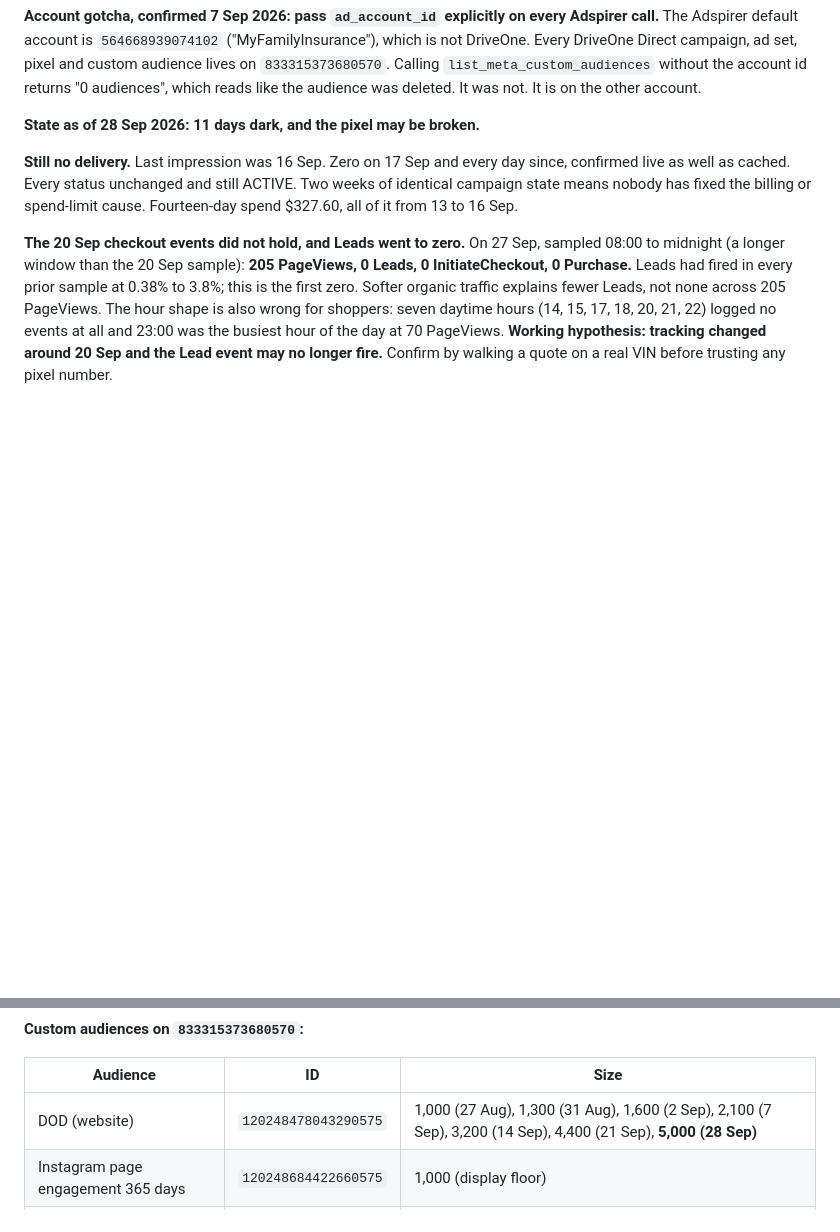
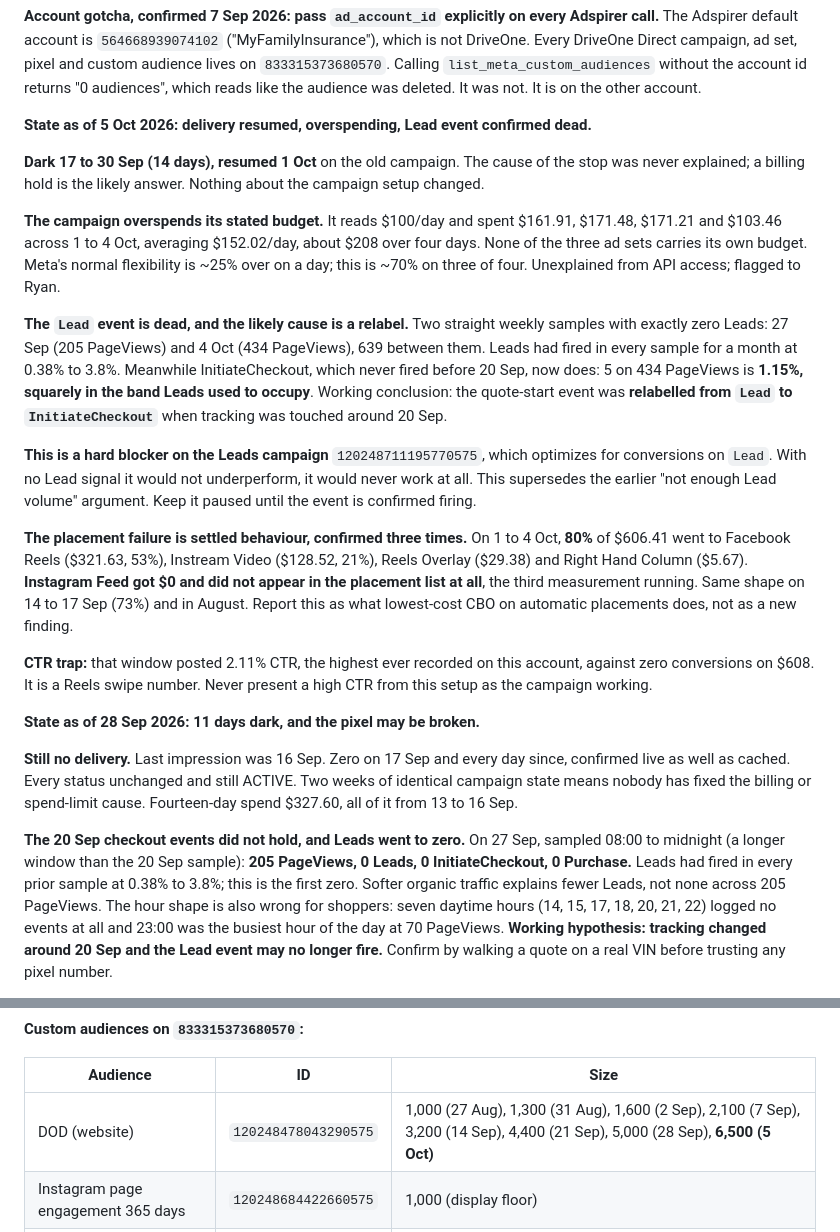
Before and after one commit to insureifyRyan/driveone-design-system, a Markdown page: docs/driveone-direct-meta.SKILL.md, 2 parts joined by grey strips. Drawn GitHub-style; blank space fills up the shorter version.

Commit message:
Record the 5 Oct weekly check: delivery resumed, Lead event dead
Ads came back 1 Oct after 14 days dark, now spending ~$152/day against a
stated $100 budget. Two consecutive samples with zero Leads while
InitiateCheckout fires at the rate Leads used to, which points at a relabel
of the quote-start event and is a hard blocker on the Leads campaign. Also
records the placement split as settled behaviour after a third confirmation,
and the high-CTR trap that comes with it.

Co-Authored-By: Claude Opus 5 <noreply@anthropic.com>
Claude-Session: https://claude.ai/code/session_015BTVTx2Vh39T6NWWcoZaQf

```diff
--- a/docs/driveone-direct-meta.SKILL.md
+++ b/docs/driveone-direct-meta.SKILL.md
@@ -57,6 +57,38 @@ The Adspirer default account is `564668939074102` ("MyFamilyInsurance"), which i
 Every DriveOne Direct campaign, ad set, pixel and custom audience lives on `833315373680570`.
 Calling `list_meta_custom_audiences` without the account id returns "0 audiences", which reads
 like the audience was deleted. It was not. It is on the other account.
+
+**State as of 5 Oct 2026: delivery resumed, overspending, Lead event confirmed dead.**
+
+**Dark 17 to 30 Sep (14 days), resumed 1 Oct** on the old campaign. The cause of the stop was
+never explained; a billing hold is the likely answer. Nothing about the campaign setup changed.
+
+**The campaign overspends its stated budget.** It reads $100/day and spent $161.91, $171.48,
+$171.21 and $103.46 across 1 to 4 Oct, averaging $152.02/day, about $208 over four days. None of
+the three ad sets carries its own budget. Meta's normal flexibility is ~25% over on a day; this is
+~70% on three of four. Unexplained from API access; flagged to Ryan.
+
+**The `Lead` event is dead, and the likely cause is a relabel.** Two straight weekly samples with
+exactly zero Leads: 27 Sep (205 PageViews) and 4 Oct (434 PageViews), 639 between them. Leads had
+fired in every sample for a month at 0.38% to 3.8%. Meanwhile InitiateCheckout, which never fired
+before 20 Sep, now does: 5 on 434 PageViews is **1.15%, squarely in the band Leads used to
+occupy**. Working conclusion: the quote-start event was **relabelled from `Lead` to
+`InitiateCheckout`** when tracking was touched around 20 Sep.
+
+**This is a hard blocker on the Leads campaign** `120248711195770575`, which optimizes for
+conversions on `Lead`. With no Lead signal it would not underperform, it would never work at all.
+This supersedes the earlier "not enough Lead volume" argument. Keep it paused until the event is
+confirmed firing.
+
+**The placement failure is settled behaviour, confirmed three times.** On 1 to 4 Oct, **80%** of
+$606.41 went to Facebook Reels ($321.63, 53%), Instream Video ($128.52, 21%), Reels Overlay
+($29.38) and Right Hand Column ($5.67). **Instagram Feed got $0 and did not appear in the
+placement list at all**, the third measurement running. Same shape on 14 to 17 Sep (73%) and in
+August. Report this as what lowest-cost CBO on automatic placements does, not as a new finding.
+
+**CTR trap:** that window posted 2.11% CTR, the highest ever recorded on this account, against
+zero conversions on $608. It is a Reels swipe number. Never present a high CTR from this setup as
+the campaign working.
 
 **State as of 28 Sep 2026: 11 days dark, and the pixel may be broken.**
 
@@ -145,7 +177,7 @@ Meta's reporting feed runs roughly two days behind.
 
 | Audience | ID | Size |
 |---|---|---|
-| DOD (website) | `120248478043290575` | 1,000 (27 Aug), 1,300 (31 Aug), 1,600 (2 Sep), 2,100 (7 Sep), 3,200 (14 Sep), 4,400 (21 Sep), **5,000 (28 Sep)** |
+| DOD (website) | `120248478043290575` | 1,000 (27 Aug), 1,300 (31 Aug), 1,600 (2 Sep), 2,100 (7 Sep), 3,200 (14 Sep), 4,400 (21 Sep), 5,000 (28 Sep), **6,500 (5 Oct)** |
 | Instagram page engagement 365 days | `120248684422660575` | 1,000 (display floor) |
 | Facebook Page Engagement 365 Days | `120248684420180575` | 1,000 (display floor) |
 
```
